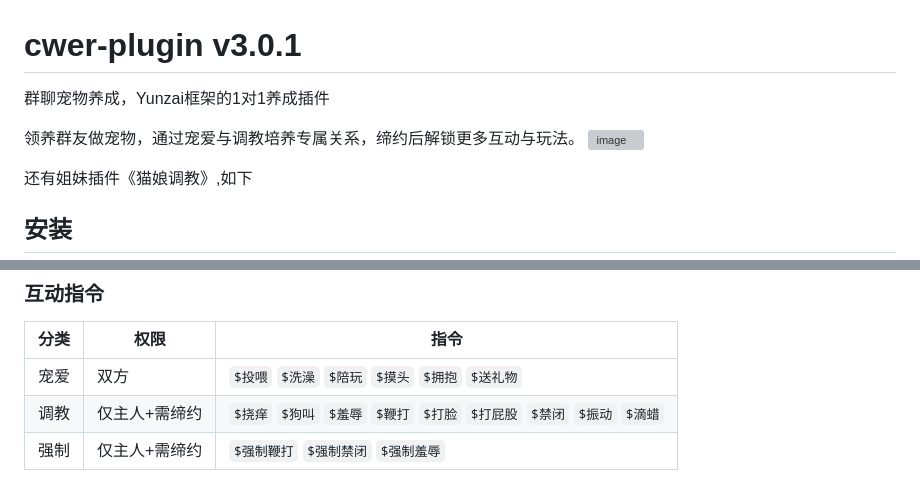
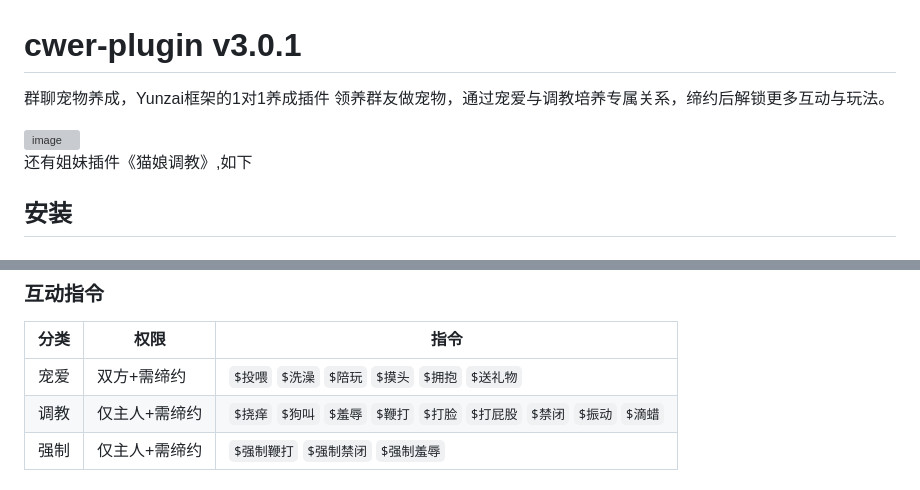
Before and after one commit to shiomon/cwer-plugin, a Markdown page: README.md, 2 parts joined by grey strips. Drawn GitHub-style; grey boxes are pictures that could not be loaded.

Commit message:
Clarify interaction commands in README
Updated interaction commands to specify that both parties need to be contracted for certain actions.

```diff
--- a/README.md
+++ b/README.md
@@ -1,8 +1,8 @@
 # cwer-plugin v3.0.1
 
 群聊宠物养成，Yunzai框架的1对1养成插件
+领养群友做宠物，通过宠爱与调教培养专属关系，缔约后解锁更多互动与玩法。
 
-领养群友做宠物，通过宠爱与调教培养专属关系，缔约后解锁更多互动与玩法。
 <img width="677" height="1220" alt="image" src="https://github.com/user-attachments/assets/839d72f2-4ecf-4f2f-9177-e89a5372251f" />
 
 
@@ -56,7 +56,7 @@ git clone --depth=1 https://ghfast.top/https://github.com/shiomon/smer-plugin.gi
 
 | 分类 | 权限 | 指令 |
 |------|------|------|
-| 宠爱 | 双方 |`$投喂` `$洗澡` `$陪玩` `$摸头` `$拥抱` `$送礼物`
+| 宠爱 | 双方+需缔约 |`$投喂` `$洗澡` `$陪玩` `$摸头` `$拥抱` `$送礼物`
 | 调教 | 仅主人+需缔约 |  `$挠痒` `$狗叫` `$羞辱` `$鞭打` `$打脸` `$打屁股` `$禁闭` `$振动` `$滴蜡`
 | 强制 | 仅主人+需缔约 | `$强制鞭打` `$强制禁闭` `$强制羞辱`
 
```
